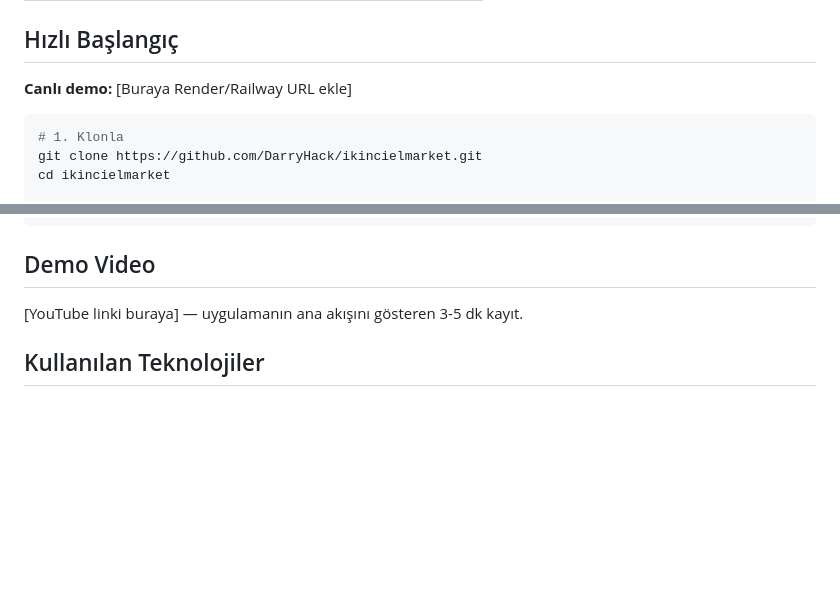
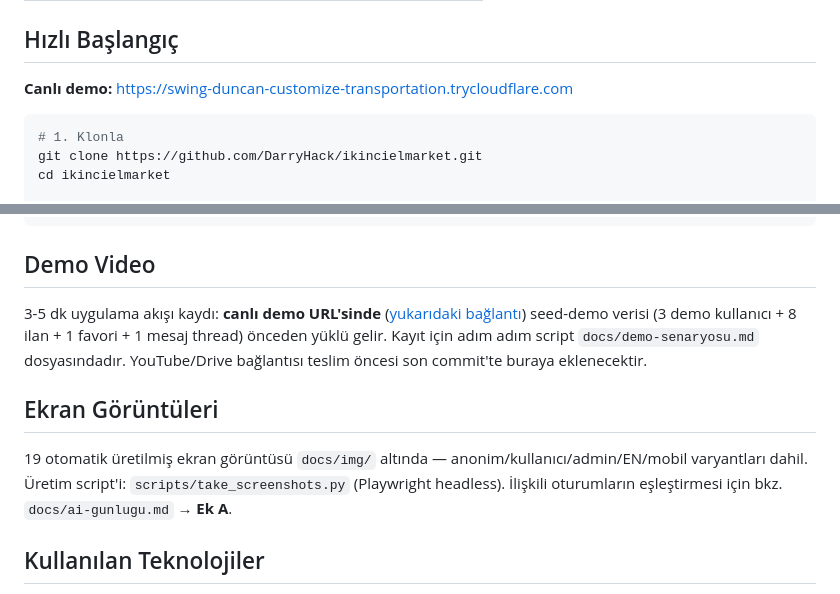
Before and after one commit to DarryHack/ikincielmarket, a Markdown page: README.md, 2 parts joined by grey strips. Rendered like a GitHub page; blank space fills up the shorter version.

Commit message:
docs: canlı URL (Cloudflared tunnel) + deploy rehberi + demo senaryosu güncellemesi

````diff
--- a/README.md
+++ b/README.md
@@ -33,7 +33,7 @@ Gazi Üniversitesi TUSAŞ Kazan MYO — **BLG106 İnternet Programcılığı** d
 
 ## Hızlı Başlangıç
 
-**Canlı demo:** [Buraya Render/Railway URL ekle]
+**Canlı demo:** https://swing-duncan-customize-transportation.trycloudflare.com
 
 ```bash
 # 1. Klonla
@@ -120,7 +120,16 @@ ikincielmarket/
 
 ## Demo Video
 
-[YouTube linki buraya] — uygulamanın ana akışını gösteren 3-5 dk kayıt.
+3-5 dk uygulama akışı kaydı: **canlı demo URL'sinde** ([yukarıdaki bağlantı](#hızlı-başlangıç))
+seed-demo verisi (3 demo kullanıcı + 8 ilan + 1 favori + 1 mesaj thread) önceden yüklü gelir.
+Kayıt için adım adım script `docs/demo-senaryosu.md` dosyasındadır. YouTube/Drive bağlantısı
+teslim öncesi son commit'te buraya eklenecektir.
+
+## Ekran Görüntüleri
+
+19 otomatik üretilmiş ekran görüntüsü `docs/img/` altında — anonim/kullanıcı/admin/EN/mobil
+varyantları dahil. Üretim script'i: `scripts/take_screenshots.py` (Playwright headless).
+İlişkili oturumların eşleştirmesi için bkz. `docs/ai-gunlugu.md` → **Ek A**.
 
 ## Kullanılan Teknolojiler
 
````
Also changed, not shown: docs/demo-senaryosu.md (+3 -2 lines), docs/deploy.md (+27 -1 lines).
